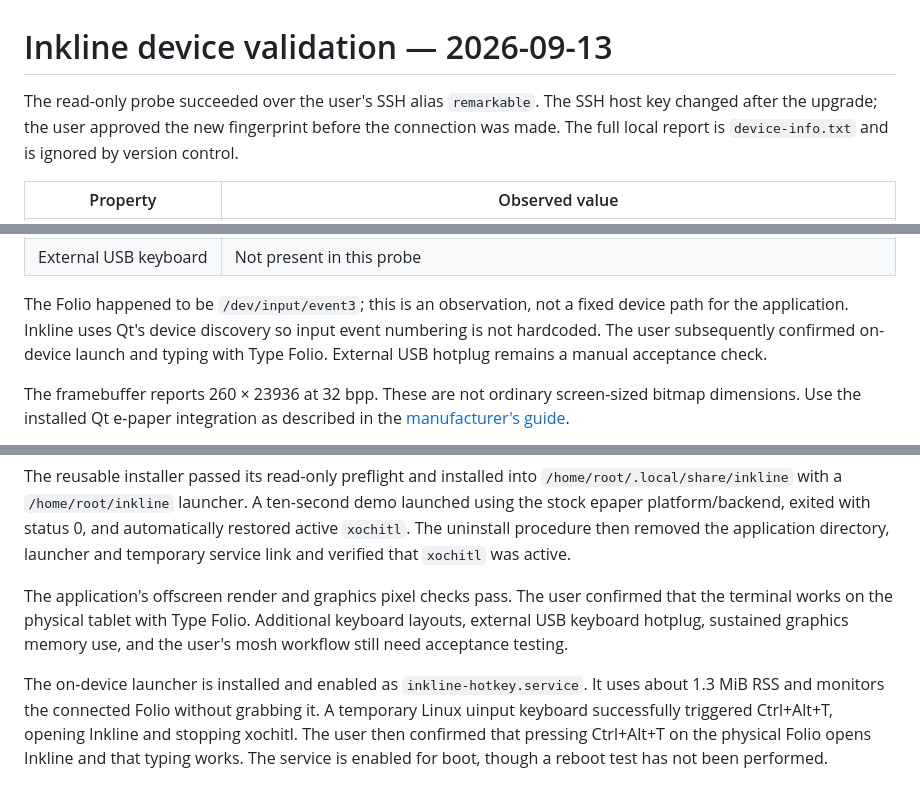
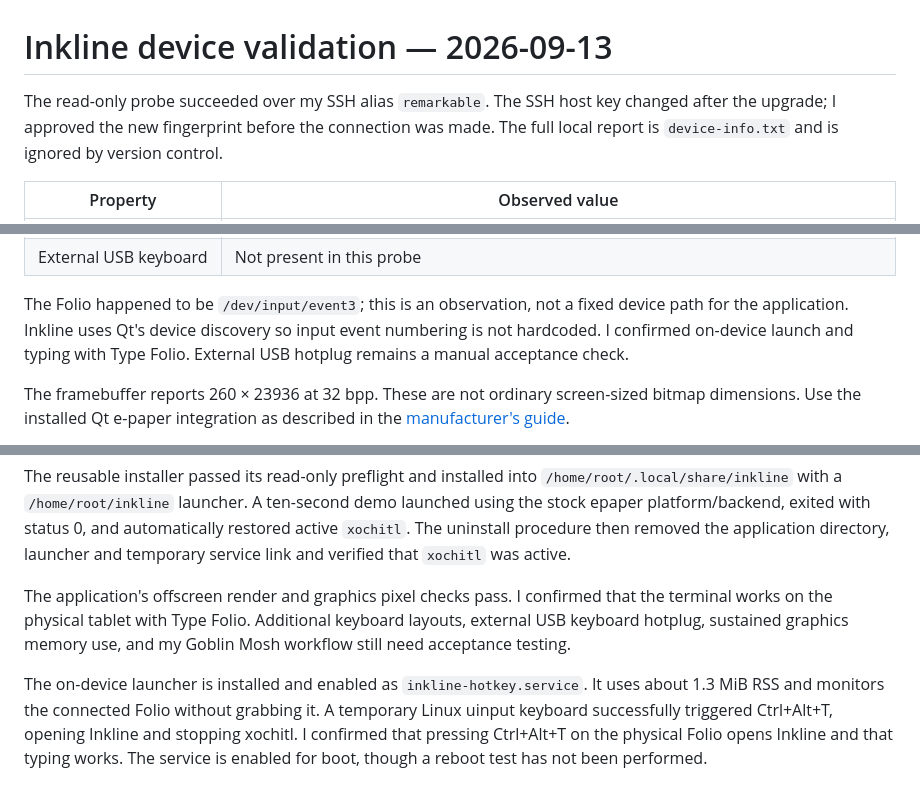
Before and after one commit to adamdeprince/inkline, a Markdown page: docs/device.md, 3 parts joined by grey strips. Drawn GitHub-style.

Commit message:
Use first-person voice in project documentation

```diff
--- a/docs/device.md
+++ b/docs/device.md
@@ -1,7 +1,7 @@
 # Inkline device validation — 2026-09-13
 
-The read-only probe succeeded over the user's SSH alias `remarkable`. The SSH
-host key changed after the upgrade; the user approved the new fingerprint before
+The read-only probe succeeded over my SSH alias `remarkable`. The SSH
+host key changed after the upgrade; I approved the new fingerprint before
 the connection was made. The full local report is `device-info.txt` and is ignored
 by version control.
 
@@ -24,7 +24,7 @@ by version control.
 
 The Folio happened to be `/dev/input/event3`; this is an observation, not a fixed
 device path for the application. Inkline uses Qt's device discovery so input
-event numbering is not hardcoded. The user subsequently confirmed on-device
+event numbering is not hardcoded. I confirmed on-device
 launch and typing with Type Folio. External USB hotplug remains a manual
 acceptance check.
 
@@ -53,14 +53,14 @@ and automatically restored active `xochitl`. The uninstall procedure then
 removed the application directory, launcher and temporary service link and
 verified that `xochitl` was active.
 
-The application's offscreen render and graphics pixel checks pass. The user
+The application's offscreen render and graphics pixel checks pass. I
 confirmed that the terminal works on the physical tablet with Type Folio.
 Additional keyboard layouts, external USB keyboard hotplug, sustained graphics
-memory use, and the user's mosh workflow still need acceptance testing.
+memory use, and my Goblin Mosh workflow still need acceptance testing.
 
 The on-device launcher is installed and enabled as `inkline-hotkey.service`.
 It uses about 1.3 MiB RSS and monitors the connected Folio without grabbing it.
 A temporary Linux uinput keyboard successfully triggered Ctrl+Alt+T, opening
-Inkline and stopping xochitl. The user then confirmed that pressing Ctrl+Alt+T
+Inkline and stopping xochitl. I confirmed that pressing Ctrl+Alt+T
 on the physical Folio opens Inkline and that typing works. The service is enabled
 for boot, though a reboot test has not been performed.
```
Also changed, not shown: README.md (+1 -1 lines), docs/requirements.md (+3 -3 lines).
